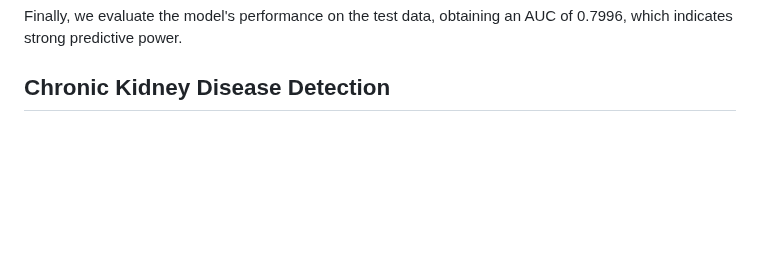
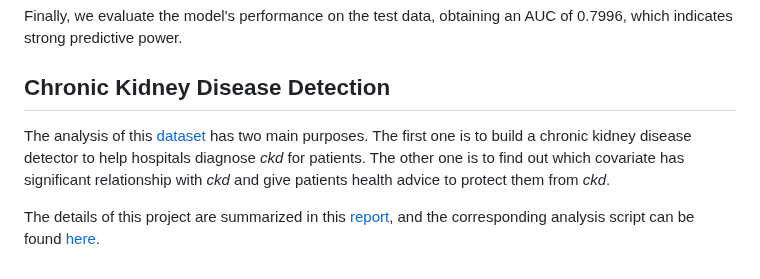
Before and after one commit to ags10001111/Gansen_Deng_Portfolio, a Markdown page: README.md, the part around the change. GitHub-like rendering; blank space fills up the shorter version.

```diff
--- a/README.md
+++ b/README.md
@@ -204,3 +204,6 @@ The training loss and validation loss in the training process are shown in the f
 Finally, we evaluate the model's performance on the test data, obtaining an AUC of 0.7996, which indicates strong predictive power.
 
 ## Chronic Kidney Disease Detection
+The analysis of this [dataset](https://www.kidney.org/kidney-topics/chronic-kidney-disease-ckd) has two main purposes. The first one is to build a chronic kidney disease detector to help hospitals diagnose *ckd* for patients. The other one is to find out which covariate has significant relationship with *ckd* and give patients health advice to protect them from *ckd*.
+
+The details of this project are summarized in this [report](Kidney_Disease/SS9864_Final_Project.pdf), and the corresponding analysis script can be found [here](Kidney_Disease/9864_Final_Project.R).
```
